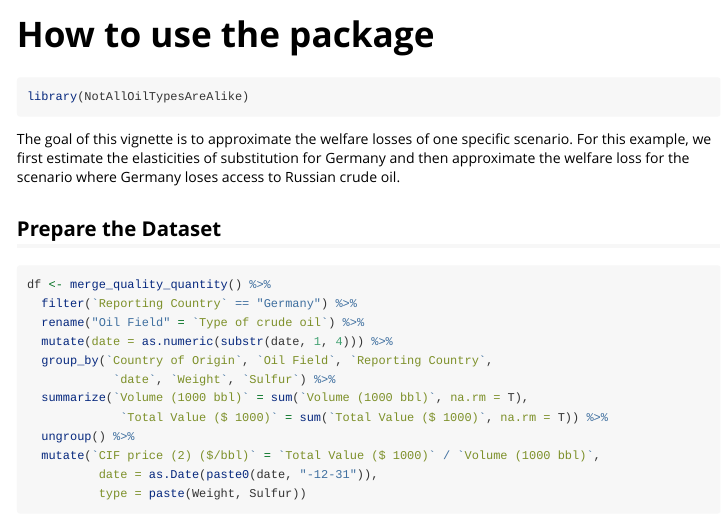
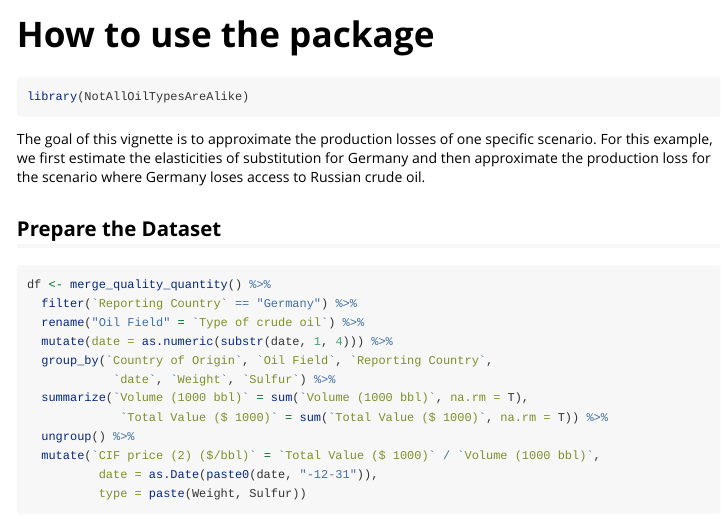
Before and after one commit to OehlingerP/NotAllOilTypesAreAlike, an R Markdown document (vignettes/how-to.Rmd): the page in a window 1100 px wide, from its top. Rendered offline with R 4.5, knitr and Pandoc, with nearby package versions; some code elsewhere in the file could not run offline; long lines of code are wrapped; common packages that the code uses without loading them are loaded.

Commit message:
Update manuals (mainly spelling)

````diff
--- a/vignettes/how-to.Rmd
+++ b/vignettes/how-to.Rmd
@@ -20,9 +20,9 @@ knitr::opts_chunk$set(
 library(NotAllOilTypesAreAlike)
 ```
 
-The goal of this vignette is to approximate the welfare losses of one specific
+The goal of this vignette is to approximate the production losses of one specific
 scenario. For this example, we first estimate the elasticities of substitution
-for Germany and then approximate the welfare loss for the scenario where
+for Germany and then approximate the production loss for the scenario where
 Germany loses access to Russian crude oil.
 
 ## Prepare the Dataset
````
Also changed, not shown: R/elasticity_feenstra1994.R (+5 -5 lines), R/est_welfare.R (+1 -1 lines), R/eurostat_crude_oil_imports.R (+2 -2 lines), R/gx_theme.R (+19 -19 lines), R/mean_api.R (+3 -3 lines), R/merge_quality_quantity.R (+7 -7 lines), R/oil_ngl_pipelines.R (+2 -2 lines), R/prepare_coir.R (+2 -2 lines), R/prepare_eurostat.R (+5 -5 lines), vignettes/how-to.html, vignettes/replicate-figures.html (renamed from replicate-figures.html), vignettes/how-to.Rmd (2 more changed lines), 4 other files.
